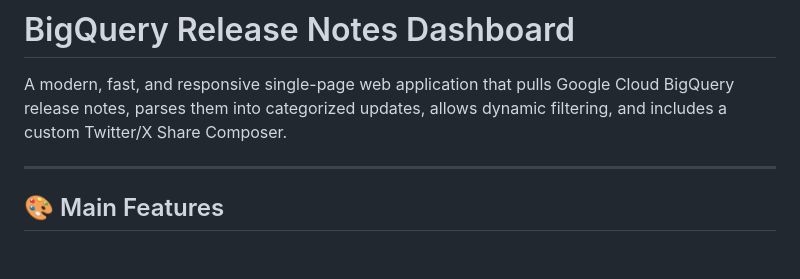
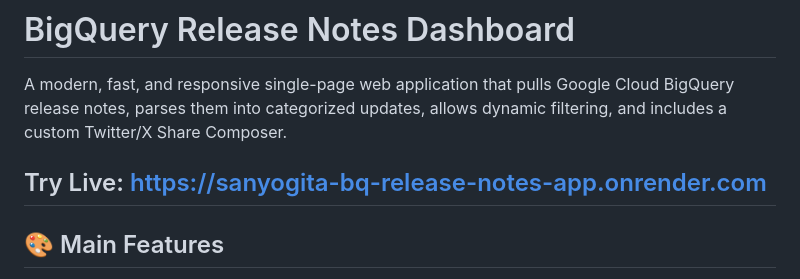
Before and after one commit to sanyogitasinghbgm-spec/Sanyogita-bq-release-notes-app, a Markdown page: README.md, the part around the change. Drawn GitHub-style; blank space fills up the shorter version.

```diff
--- a/README.md
+++ b/README.md
@@ -2,6 +2,7 @@
 
 A modern, fast, and responsive single-page web application that pulls Google Cloud BigQuery release notes, parses them into categorized updates, allows dynamic filtering, and includes a custom Twitter/X Share Composer.
 
+Try Live: https://sanyogita-bq-release-notes-app.onrender.com
 ---
 
 ## 🎨 Main Features
```
